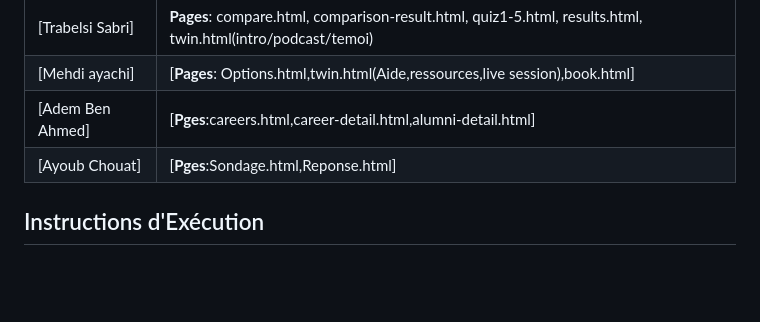
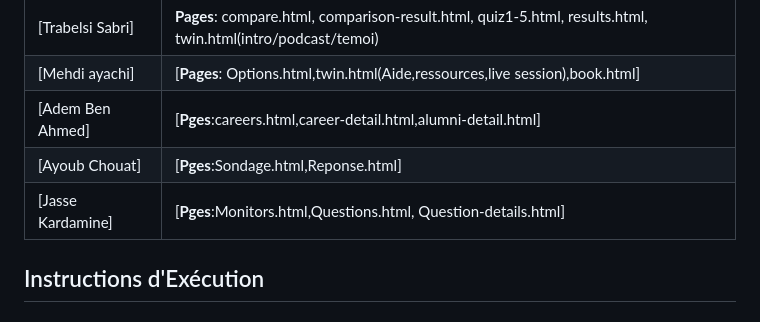
Before and after one commit to JasserKardamine/EspritPathFinder, a Markdown page: README.md, the part around the change. Drawn GitHub-style; blank space fills up the shorter version.

```diff
--- a/README.md
+++ b/README.md
@@ -10,6 +10,7 @@ Plateforme d'orientation académique pour aider les étudiants à prendre des d
 | [Mehdi ayachi] | [**Pages**: Options.html,twin.html(Aide,ressources,live session),book.html] |
 | [Adem Ben Ahmed] | [**Pges**:careers.html,career-detail.html,alumni-detail.html] |
 | [Ayoub Chouat] | [**Pges**:Sondage.html,Reponse.html] |
+| [Jasse Kardamine] | [**Pges**:Monitors.html,Questions.html, Question-details.html] |
 
 ##  Instructions d'Exécution
 
```
